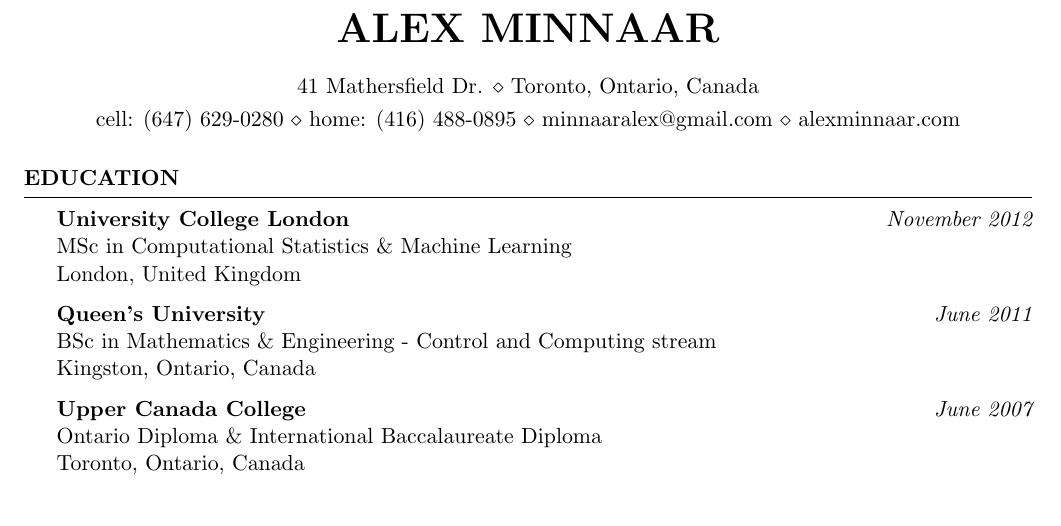
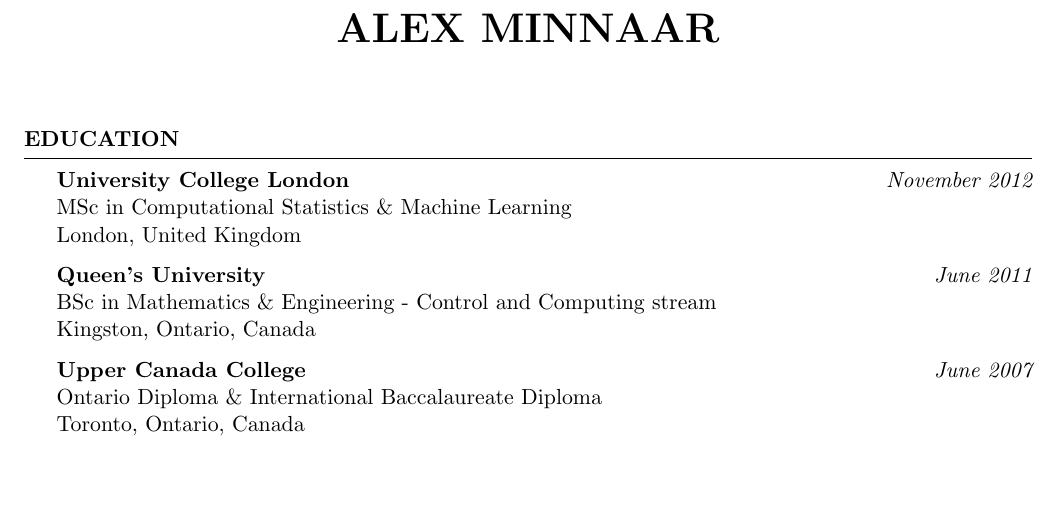
Before and after one commit to alexminnaar/resume, a LaTeX CV (Alex_Minnaar_CV.tex): part of page 1 of 2, cut so that both start at the same text, the shorter picture padded with empty space. Compiled offline with pdfLaTeX.

Commit message:
removed contact info

```diff
--- a/Alex_Minnaar_CV.tex
+++ b/Alex_Minnaar_CV.tex
@@ -24,8 +24,7 @@
 \usepackage[left=0.75in,top=0.6in,right=0.75in,bottom=0.6in]{geometry} % Document margins
 
 \name{Alex Minnaar} % Your name
-\address{41 Mathersfield Dr. \\ Toronto, Ontario, Canada} % Your address
-\address{cell: (647) 629-0280 \\ home: (416) 488-0895 \\ minnaaralex@gmail.com \\ alexminnaar.com} % Your phone number and email
+% Your phone number and email
 
 \begin{document}
 
```
Also changed, not shown: Alex_Minnaar_CV.pdf.
